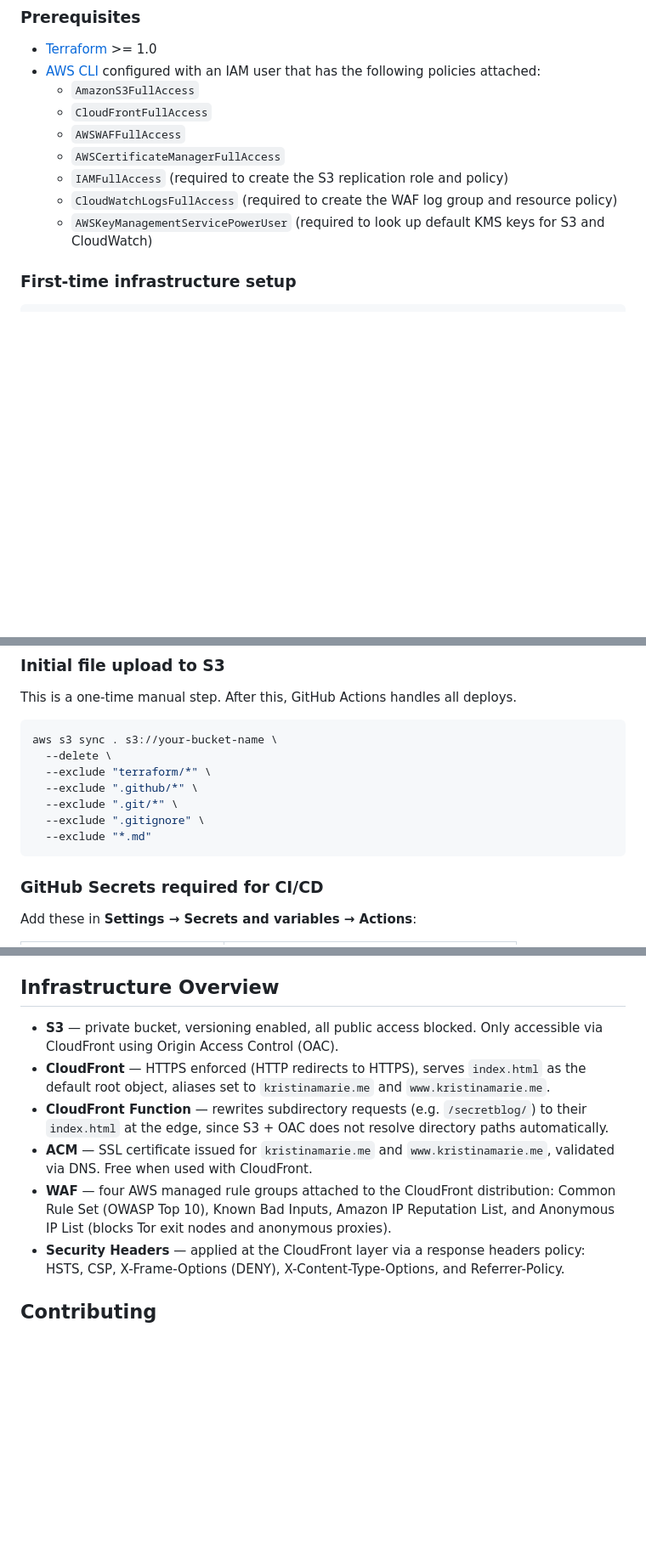
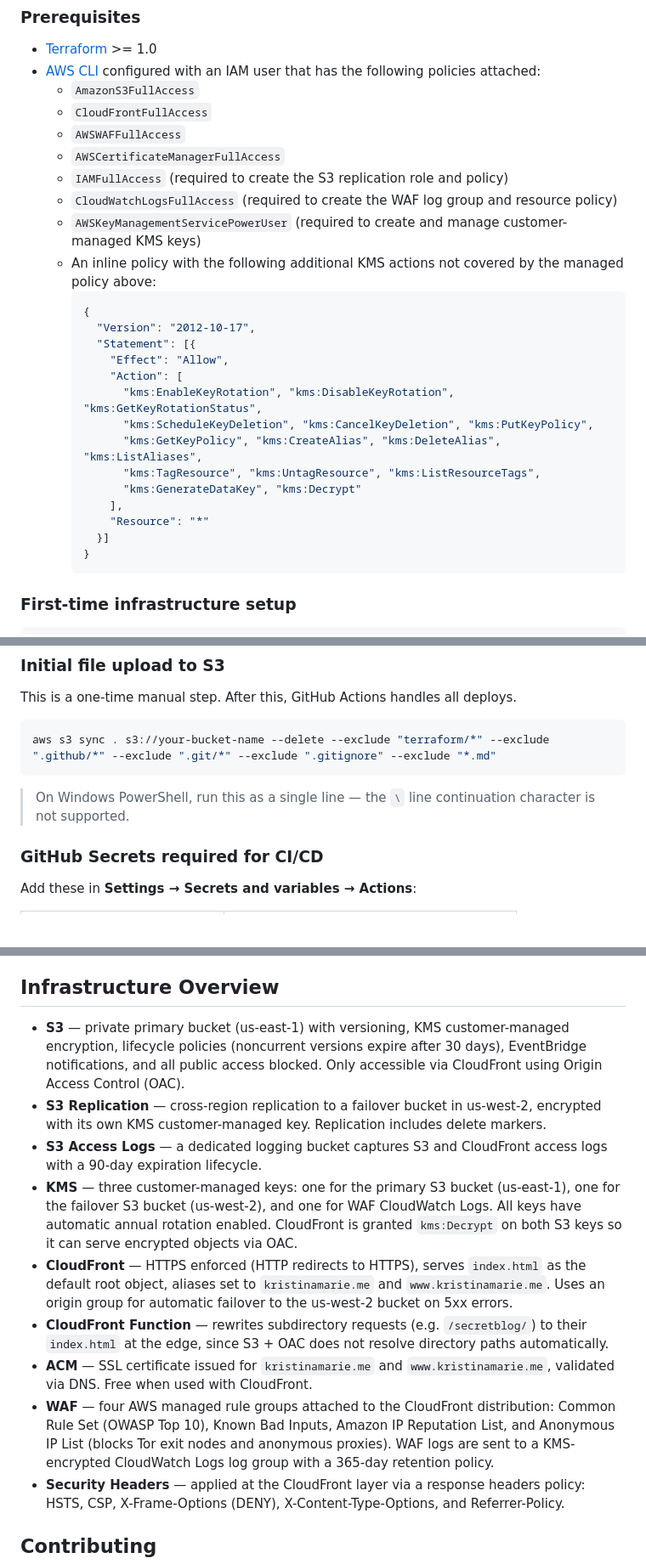
Before and after one commit to xtinamarie/xtinamarie.github.io, a Markdown page: README.md, 3 parts joined by grey strips. Shown at 85% size. GitHub-like rendering; blank space fills up the shorter version.

````diff
--- a/README.md
+++ b/README.md
@@ -76,7 +78,24 @@ Then open `http://localhost:8080` in your browser.
   - `AWSCertificateManagerFullAccess`
   - `IAMFullAccess` (required to create the S3 replication role and policy)
   - `CloudWatchLogsFullAccess` (required to create the WAF log group and resource policy)
-  - `AWSKeyManagementServicePowerUser` (required to look up default KMS keys for S3 and CloudWatch)
+  - `AWSKeyManagementServicePowerUser` (required to create and manage customer-managed KMS keys)
+  - An inline policy with the following additional KMS actions not covered by the managed policy above:
+    ```json
+    {
+      "Version": "2012-10-17",
+      "Statement": [{
+        "Effect": "Allow",
+        "Action": [
+          "kms:EnableKeyRotation", "kms:DisableKeyRotation", "kms:GetKeyRotationStatus",
+          "kms:ScheduleKeyDeletion", "kms:CancelKeyDeletion", "kms:PutKeyPolicy",
+          "kms:GetKeyPolicy", "kms:CreateAlias", "kms:DeleteAlias", "kms:ListAliases",
+          "kms:TagResource", "kms:UntagResource", "kms:ListResourceTags",
+          "kms:GenerateDataKey", "kms:Decrypt"
+        ],
+        "Resource": "*"
+      }]
+    }
+    ```
 
 ### First-time infrastructure setup
 
@@ -115,14 +134,10 @@ After the certificate is issued, run apply again to finalize the CloudFront dist
 This is a one-time manual step. After this, GitHub Actions handles all deploys.
 
 ```bash
-aws s3 sync . s3://your-bucket-name \
-  --delete \
-  --exclude "terraform/*" \
-  --exclude ".github/*" \
-  --exclude ".git/*" \
-  --exclude ".gitignore" \
-  --exclude "*.md"
+aws s3 sync . s3://your-bucket-name --delete --exclude "terraform/*" --exclude ".github/*" --exclude ".git/*" --exclude ".gitignore" --exclude "*.md"
 ```
+
+> On Windows PowerShell, run this as a single line — the `\` line continuation character is not supported.
 
 ### GitHub Secrets required for CI/CD
 
@@ -149,11 +164,14 @@ Once secrets are set, every push to `master` automatically syncs files to S3 and
 
 ## Infrastructure Overview
 
-- **S3** — private bucket, versioning enabled, all public access blocked. Only accessible via CloudFront using Origin Access Control (OAC).
-- **CloudFront** — HTTPS enforced (HTTP redirects to HTTPS), serves `index.html` as the default root object, aliases set to `kristinamarie.me` and `www.kristinamarie.me`.
+- **S3** — private primary bucket (us-east-1) with versioning, KMS customer-managed encryption, lifecycle policies (noncurrent versions expire after 30 days), EventBridge notifications, and all public access blocked. Only accessible via CloudFront using Origin Access Control (OAC).
+- **S3 Replication** — cross-region replication to a failover bucket in us-west-2, encrypted with its own KMS customer-managed key. Replication includes delete markers.
+- **S3 Access Logs** — a dedicated logging bucket captures S3 and CloudFront access logs with a 90-day expiration lifecycle.
+- **KMS** — three customer-managed keys: one for the primary S3 bucket (us-east-1), one for the failover S3 bucket (us-west-2), and one for WAF CloudWatch Logs. All keys have automatic annual rotation enabled. CloudFront is granted `kms:Decrypt` on both S3 keys so it can serve encrypted objects via OAC.
+- **CloudFront** — HTTPS enforced (HTTP redirects to HTTPS), serves `index.html` as the default root object, aliases set to `kristinamarie.me` and `www.kristinamarie.me`. Uses an origin group for automatic failover to the us-west-2 bucket on 5xx errors.
 - **CloudFront Function** — rewrites subdirectory requests (e.g. `/secretblog/`) to their `index.html` at the edge, since S3 + OAC does not resolve directory paths automatically.
 - **ACM** — SSL certificate issued for `kristinamarie.me` and `www.kristinamarie.me`, validated via DNS. Free when used with CloudFront.
-- **WAF** — four AWS managed rule groups attached to the CloudFront distribution: Common Rule Set (OWASP Top 10), Known Bad Inputs, Amazon IP Reputation List, and Anonymous IP List (blocks Tor exit nodes and anonymous proxies).
+- **WAF** — four AWS managed rule groups attached to the CloudFront distribution: Common Rule Set (OWASP Top 10), Known Bad Inputs, Amazon IP Reputation List, and Anonymous IP List (blocks Tor exit nodes and anonymous proxies). WAF logs are sent to a KMS-encrypted CloudWatch Logs log group with a 365-day retention policy.
 - **Security Headers** — applied at the CloudFront layer via a response headers policy: HSTS, CSP, X-Frame-Options (DENY), X-Content-Type-Options, and Referrer-Policy.
 
 ## Contributing
````
Also changed, not shown: other parts of README.md (+5 -3 lines).
